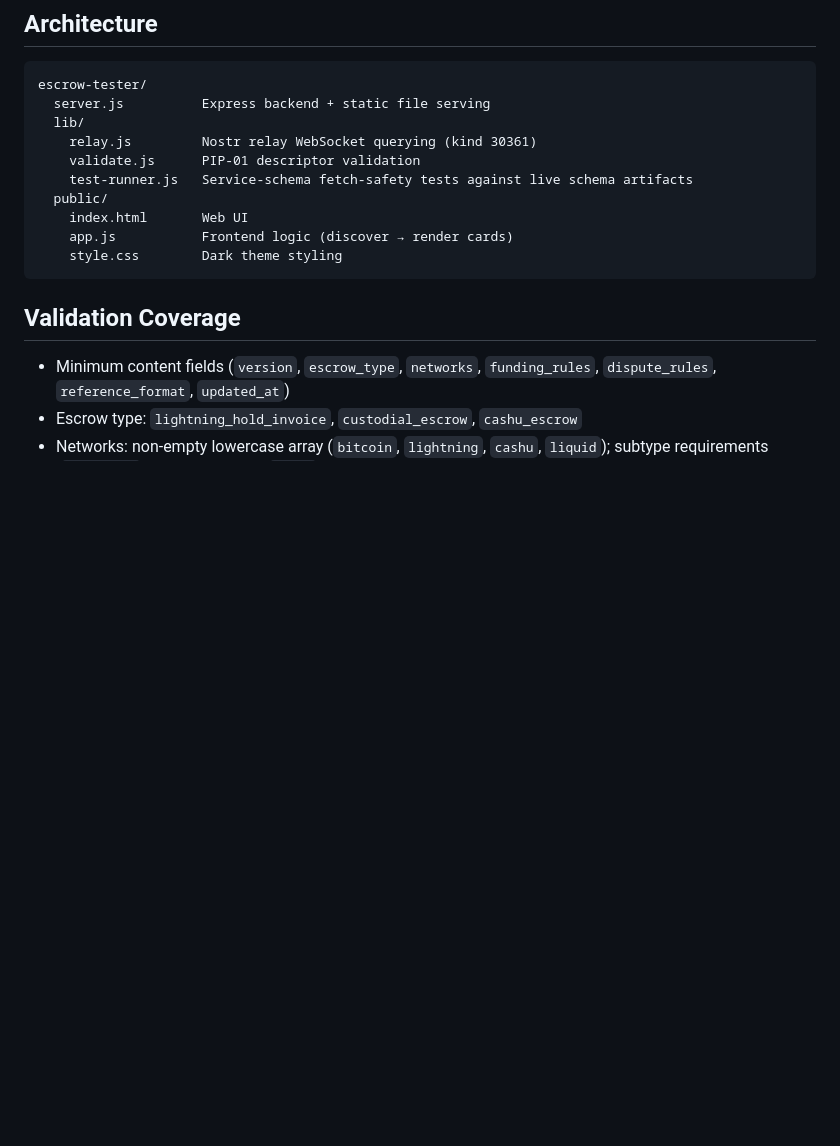
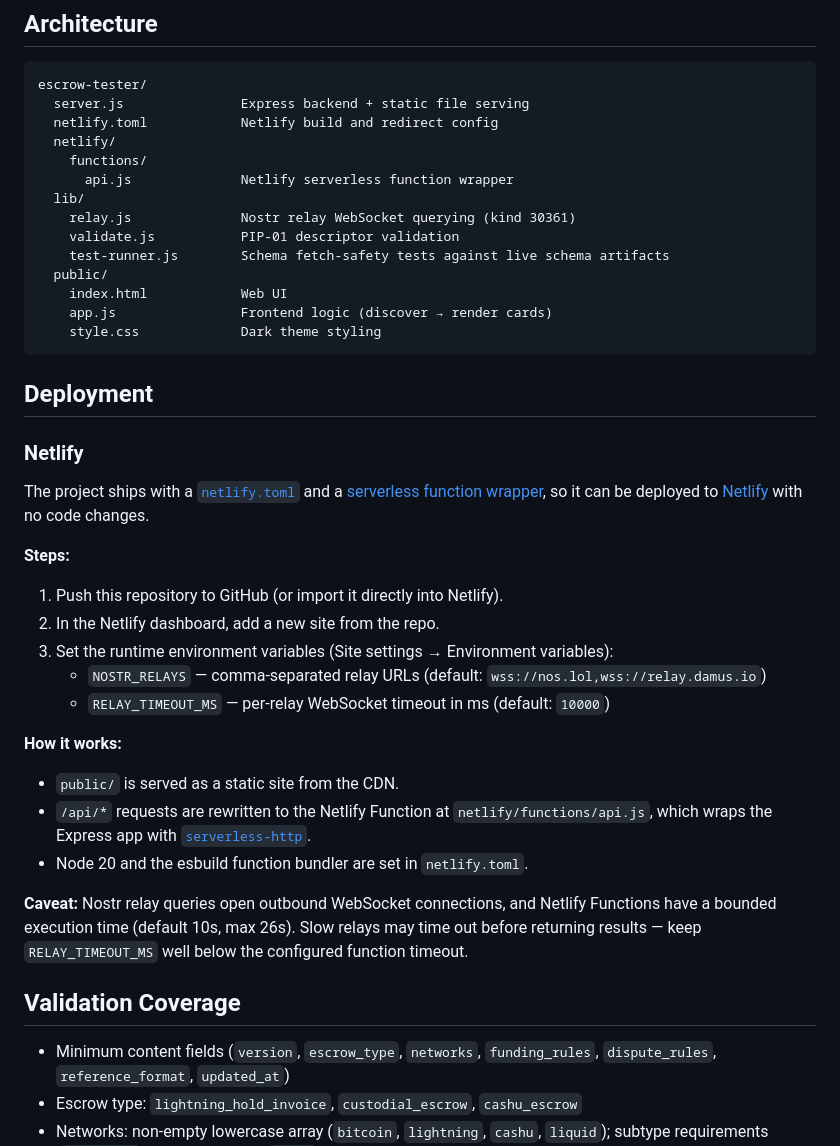
Before and after one commit to mk-Denver/escrow-tester, a Markdown page: README.md, the part around one of its changes. GitHub-like rendering; blank space fills up the shorter version.

Commit message:
docs: document Netlify deployment in README

````diff
--- a/README.md
+++ b/README.md
@@ -33,16 +33,42 @@ Set `NOSTR_RELAYS` in `.env` to customize which relays to query (default: `wss:/
 
 ```
 escrow-tester/
-  server.js          Express backend + static file serving
+  server.js               Express backend + static file serving
+  netlify.toml            Netlify build and redirect config
+  netlify/
+    functions/
+      api.js              Netlify serverless function wrapper
   lib/
-    relay.js         Nostr relay WebSocket querying (kind 30361)
-    validate.js      PIP-01 descriptor validation
-    test-runner.js   Service-schema fetch-safety tests against live schema artifacts
+    relay.js              Nostr relay WebSocket querying (kind 30361)
+    validate.js           PIP-01 descriptor validation
+    test-runner.js        Schema fetch-safety tests against live schema artifacts
   public/
-    index.html       Web UI
-    app.js           Frontend logic (discover → render cards)
-    style.css        Dark theme styling
+    index.html            Web UI
+    app.js                Frontend logic (discover → render cards)
+    style.css             Dark theme styling
 ```
+
+## Deployment
+
+### Netlify
+
+The project ships with a [`netlify.toml`](./netlify.toml) and a [serverless function wrapper](./netlify/functions/api.js), so it can be deployed to [Netlify](https://netlify.com) with no code changes.
+
+**Steps:**
+
+1. Push this repository to GitHub (or import it directly into Netlify).
+2. In the Netlify dashboard, add a new site from the repo.
+3. Set the runtime environment variables (Site settings → Environment variables):
+   - `NOSTR_RELAYS` — comma-separated relay URLs (default: `wss://nos.lol,wss://relay.damus.io`)
+   - `RELAY_TIMEOUT_MS` — per-relay WebSocket timeout in ms (default: `10000`)
+
+**How it works:**
+
+- `public/` is served as a static site from the CDN.
+- `/api/*` requests are rewritten to the Netlify Function at `netlify/functions/api.js`, which wraps the Express app with [`serverless-http`](https://github.com/dougmoscrop/serverless-http).
+- Node 20 and the esbuild function bundler are set in `netlify.toml`.
+
+**Caveat:** Nostr relay queries open outbound WebSocket connections, and Netlify Functions have a bounded execution time (default 10s, max 26s). Slow relays may time out before returning results — keep `RELAY_TIMEOUT_MS` well below the configured function timeout.
 
 ## Validation Coverage
 
````
Also changed, not shown: other parts of README.md (+1 -1 lines).
